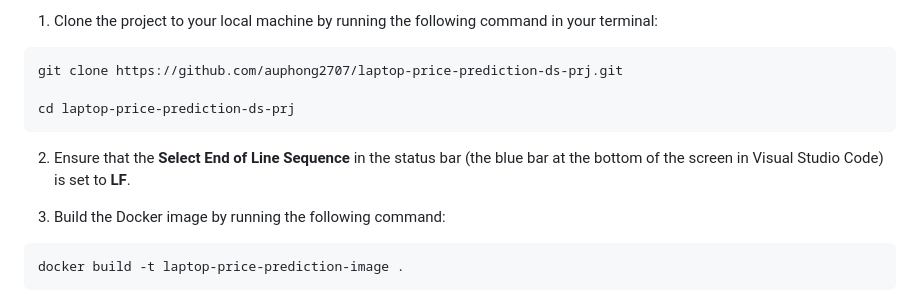
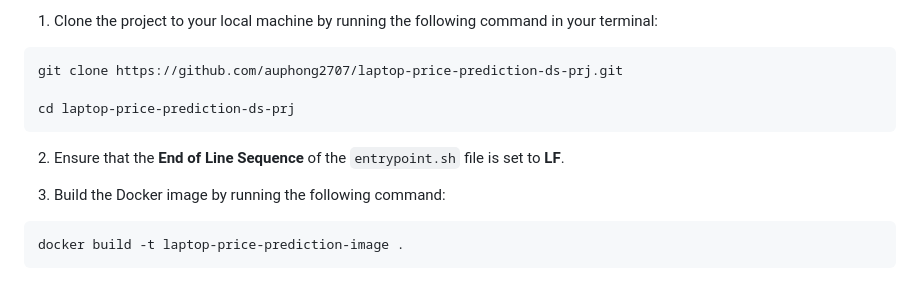
Before and after one commit to auphong2707/laptop-price-prediction-ds-prj, a Markdown page: README.md, the part around the change. Drawn GitHub-style.

````diff
--- a/README.md
+++ b/README.md
@@ -12,7 +12,7 @@ git clone https://github.com/auphong2707/laptop-price-prediction-ds-prj.git
 cd laptop-price-prediction-ds-prj
 ```
 
-2. Ensure that the **Select End of Line Sequence** in the status bar (the blue bar at the bottom of the screen in Visual Studio Code) is set to **LF**.
+2. Ensure that the **End of Line Sequence** of the `entrypoint.sh` file is set to **LF**.
 
 3. Build the Docker image by running the following command:
 ```bash
````
